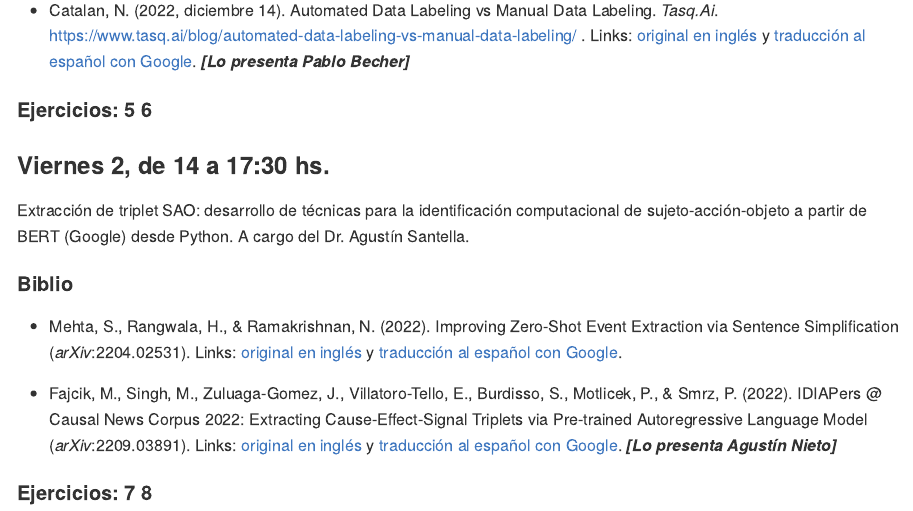
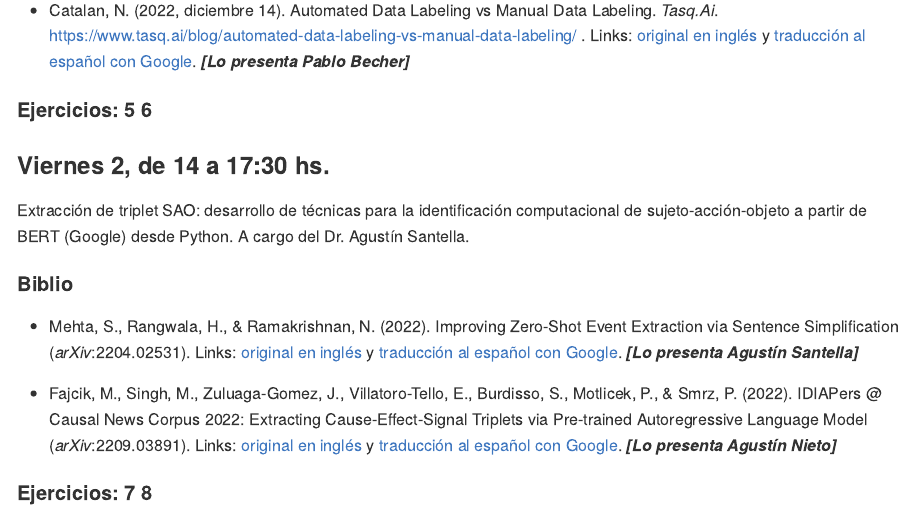
Before and after one commit to agusnieto77/taller_pict_2019, an R Markdown document (README.Rmd): the page in a window 1100 px wide, from 910 px down. The pictures show the output file docs/README.md that the author committed with the source, drawn offline in the style of GitHub; badge pictures from the web are left out.

Commit message:
actualización

```diff
--- a/README.Rmd
+++ b/README.Rmd
@@ -51,9 +51,9 @@ Extracción de triplet SAO: desarrollo de técnicas para la identificación comp
 
 #### Biblio
 
-- Mehta, S., Rangwala, H., & Ramakrishnan, N. (2022). Improving Zero-Shot Event Extraction via Sentence Simplification (*arXiv*:2204.02531). Links: [original en inglés](https://github.com/agusnieto77/taller_pict_2019/blob/main/biblio/Improving%20Zero-Shot%20Event%20Extraction_en.pdf) y [traducción al español con Google](https://github.com/agusnieto77/taller_pict_2019/blob/main/biblio/Improving%20Zero-Shot%20Event%20Extraction_es.pdf).
+- Mehta, S., Rangwala, H., & Ramakrishnan, N. (2022). Improving Zero-Shot Event Extraction via Sentence Simplification (*arXiv*:2204.02531). Links: [original en inglés](https://github.com/agusnieto77/taller_pict_2019/blob/main/biblio/Improving%20Zero-Shot%20Event%20Extraction_en.pdf) y [traducción al español con Google](https://github.com/agusnieto77/taller_pict_2019/blob/main/biblio/Improving%20Zero-Shot%20Event%20Extraction_es.pdf). ***[Lo presenta Agustín Santella]***
 
 - Fajcik, M., Singh, M., Zuluaga-Gomez, J., Villatoro-Tello, E., Burdisso, S., Motlicek, P., & Smrz, P. (2022). IDIAPers @ Causal News Corpus 2022: Extracting Cause-Effect-Signal Triplets via Pre-trained Autoregressive Language Model (*arXiv*:2209.03891). Links: [original en inglés](https://github.com/agusnieto77/taller_pict_2019/blob/main/biblio/Extracting%20Cause-Effect-Signal%20Triplets_en.pdf) y [traducción al español con Google](https://github.com/agusnieto77/taller_pict_2019/blob/main/biblio/Extracting%20Cause-Effect-Signal%20Triplets_es.pdf). ***[Lo presenta Agustín Nieto]***
 
 
-#### Ejercicios: 7 [![Open Colab 7](https://colab.research.google.com/assets/colab-badge.svg)](#) 8 [![Open Colab 8](https://colab.research.google.com/assets/colab-badge.svg)](#)
+#### Ejercicios: 7 [![Open Colab 7](https://colab.research.google.com/assets/colab-badge.svg)](#) 8 [![Open Colab 8](https://colab.research.google.com/assets/colab-badge.svg)](https://colab.research.google.com/github/agusnieto77/taller_pict_2019/blob/main/Colabs/ACEP_laboratorio_II.ipynb)
```
Also changed, not shown: docs/README.md.
